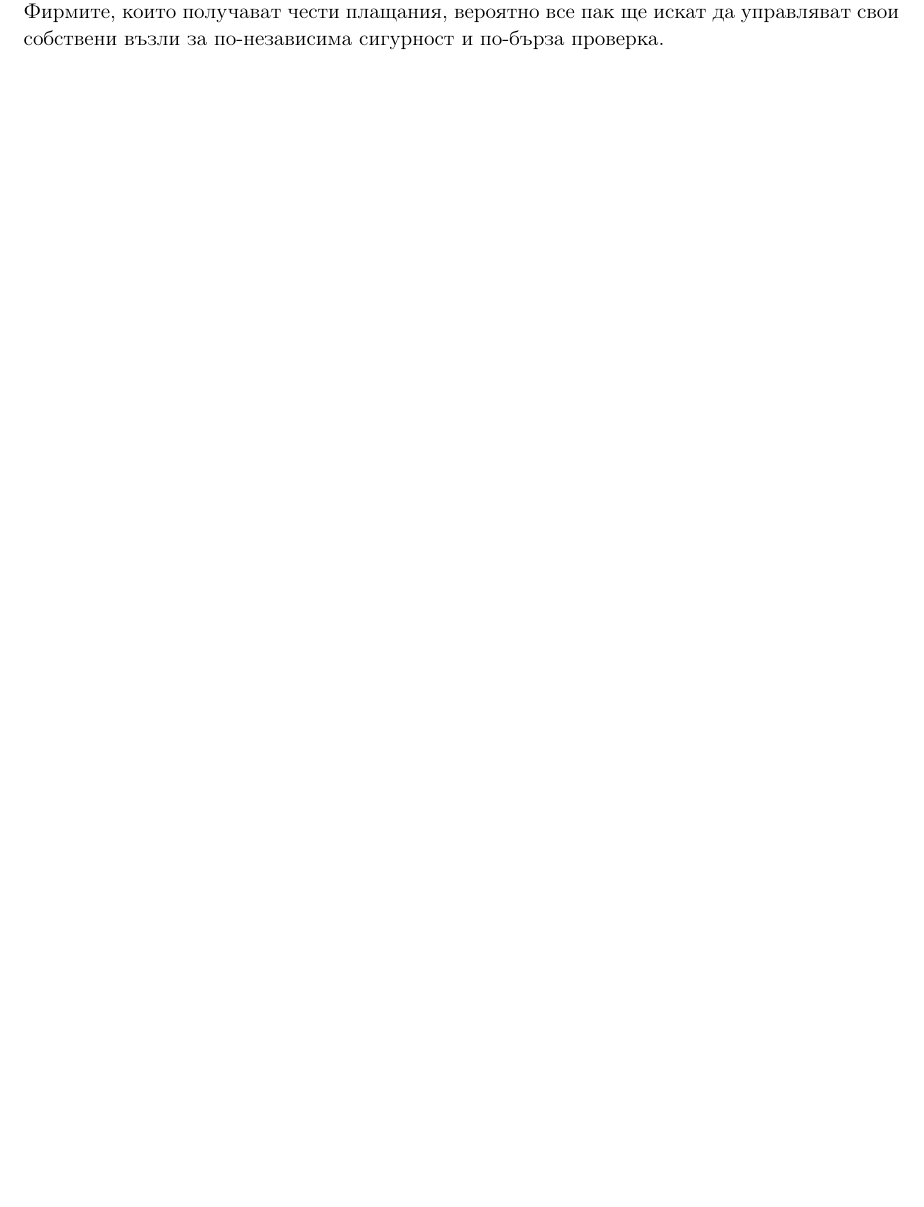
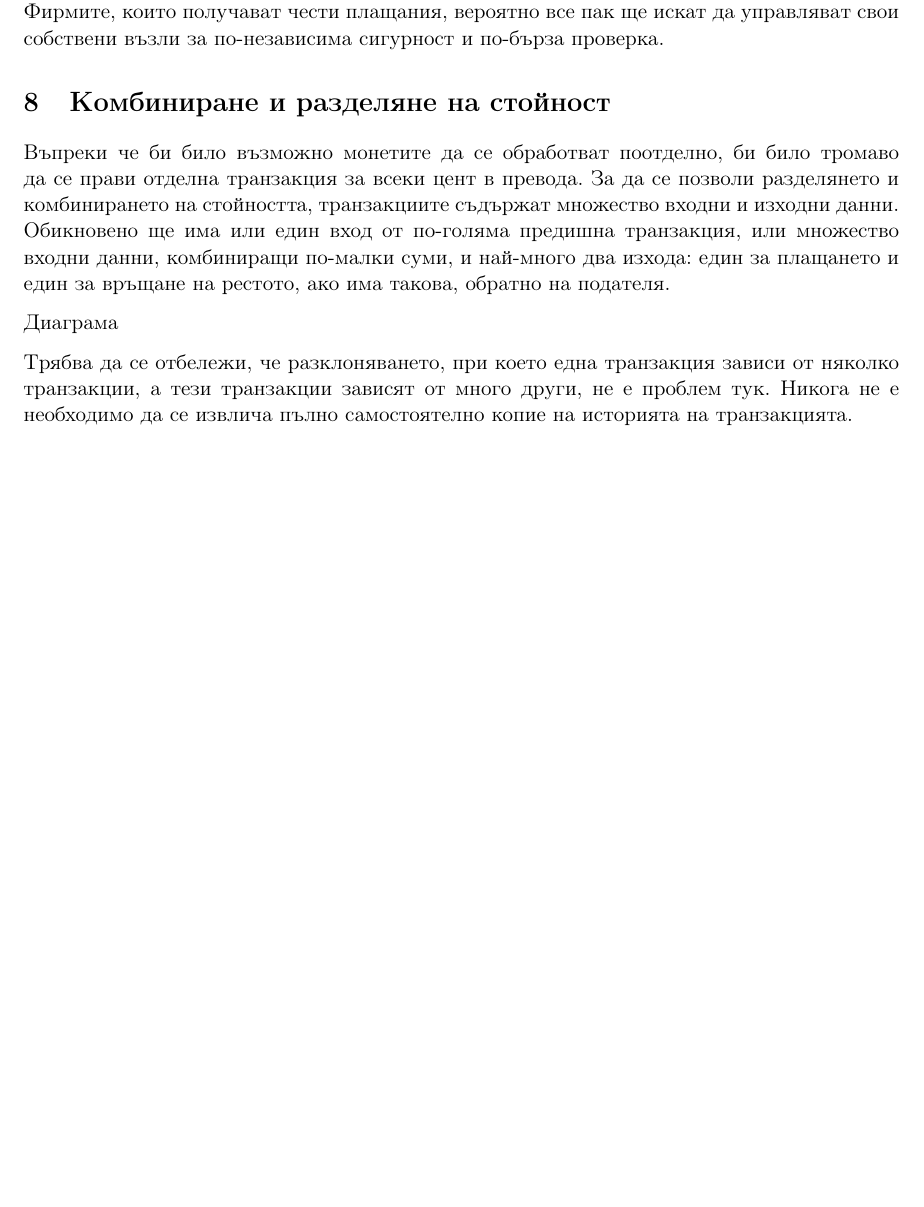
Before and after one commit to svetlyobg/bitcoin_bg, a LaTeX paper (main.tex): part of page 5 of 5, cut so that both start at the same text, the shorter picture padded with empty space. Compiled offline with pdfLaTeX.

Commit message:
Комбиниране и разделяне на стойност

```diff
--- a/main.tex
+++ b/main.tex
@@ -154,11 +147,18 @@
 Стимулът може да помогне за насърчаване на възлите да останат честни. Ако алчен нападател е в състояние да събере повече процесорна мощност от всички честни възли, той ще трябва да избира между това да я използва, за да мами хора, като открадне обратно плащанията си, или да я използва за генериране на нови монети. Той би трябвало да сметне за по-изгодно да играе по правилата, такива правила, които го облагодетелстват с повече нови монети от всички останали взети заедно, отколкото да подкопава системата и валидността на собственото си богатство.
 
 \section{Възстановяване на дисково пространство}
-
 След като последната транзакция в дадена монета е скрита под достатъчно блокове, похарчените транзакции преди нея могат да бъдат изхвърлени, за да се спести място на диска. За да се улесни това, без да се нарушава хешът на блока, транзакциите се хешират в дърво на Меркъл [7][2][5], като само коренът е включен в хеша на блока. Старите блокове могат да бъдат компресирани чрез премахване на клони на дървото. Вътрешните хешове не е необходимо да се съхраняват.
 
 Диаграма
 
 По този начин, проверката е надеждна, стига честни възли да контролират мрежата, но е по-уязвима, ако мрежата е преодоляна от атакуващ. Докато мрежовите възли могат сами да проверяват транзакциите, опростеният метод може да бъде заблуден от изфабрикувани транзакции от атакуващия, стига атакуващият да може да продължи да преодолява мрежата. Една стратегия за защита срещу това би била да се приемат сигнали от мрежови възли, когато те открият невалиден блок, което да подкани софтуера на потребителя да изтегли пълния блок и да предупреди транзакциите, за да потвърди несъответствието. Фирмите, които получават чести плащания, вероятно все пак ще искат да управляват свои собствени възли за по-независима сигурност и по-бърза проверка.
 
+\section{Комбиниране и разделяне на стойност}
+Въпреки че би било възможно монетите да се обработват поотделно, би било тромаво да се прави отделна транзакция за всеки цент в превода. За да се позволи разделянето и комбинирането на стойността, транзакциите съдържат множество входни и изходни данни. Обикновено ще има или един вход от по-голяма предишна транзакция, или множество входни данни, комбиниращи по-малки суми, и най-много два изхода: един за плащането и един за връщане на рестото, ако има такова, обратно на подателя.
+
+Диаграма
+
+Трябва да се отбележи, че разклоняването, при което една транзакция зависи от няколко транзакции, а тези транзакции зависят от много други, не е проблем тук. Никога не е необходимо да се извлича пълно самостоятелно копие на историята на транзакцията.
+
+
 \end{document}
```
Also changed, not shown: main.pdf, main.tex (7 more changed lines), 4 other files.
